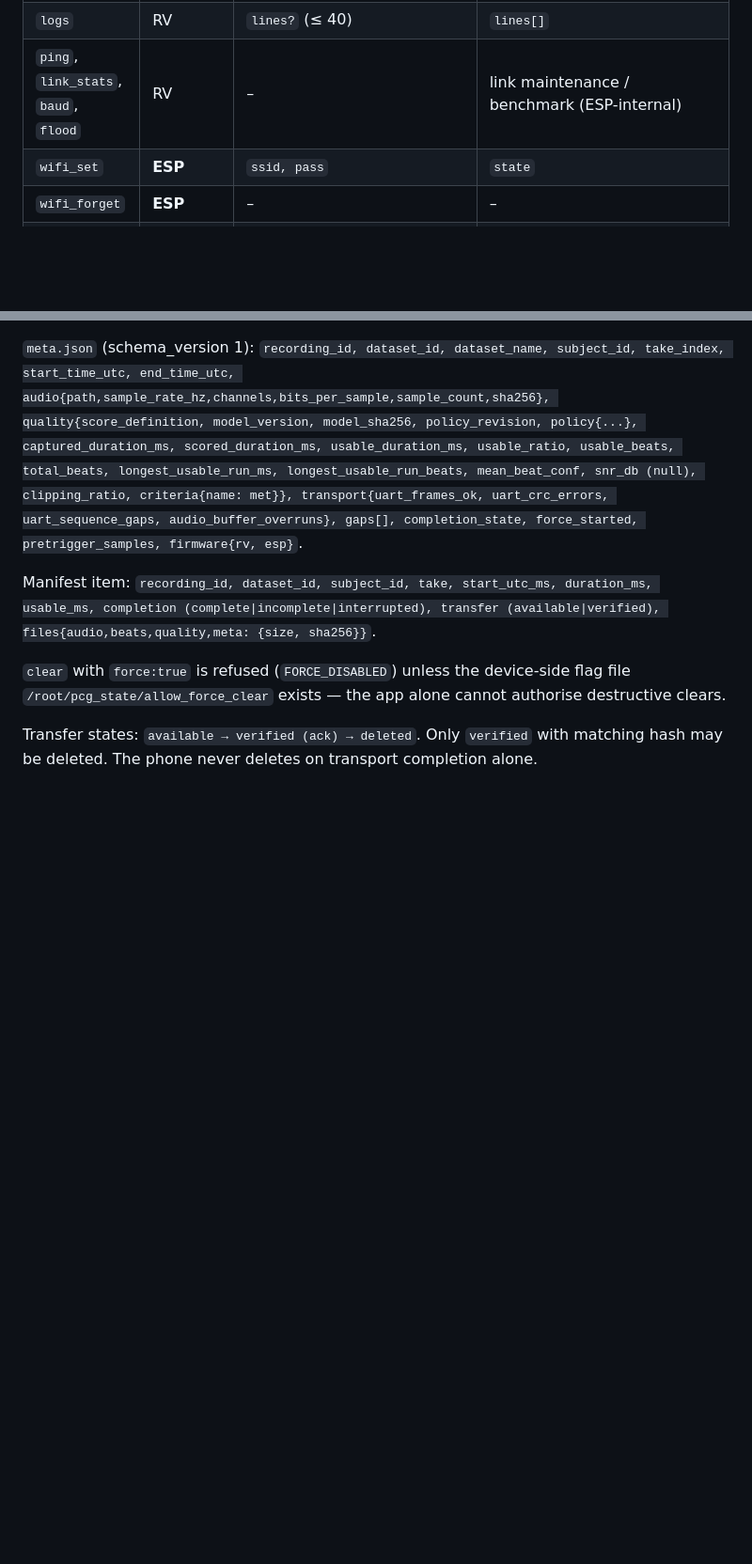
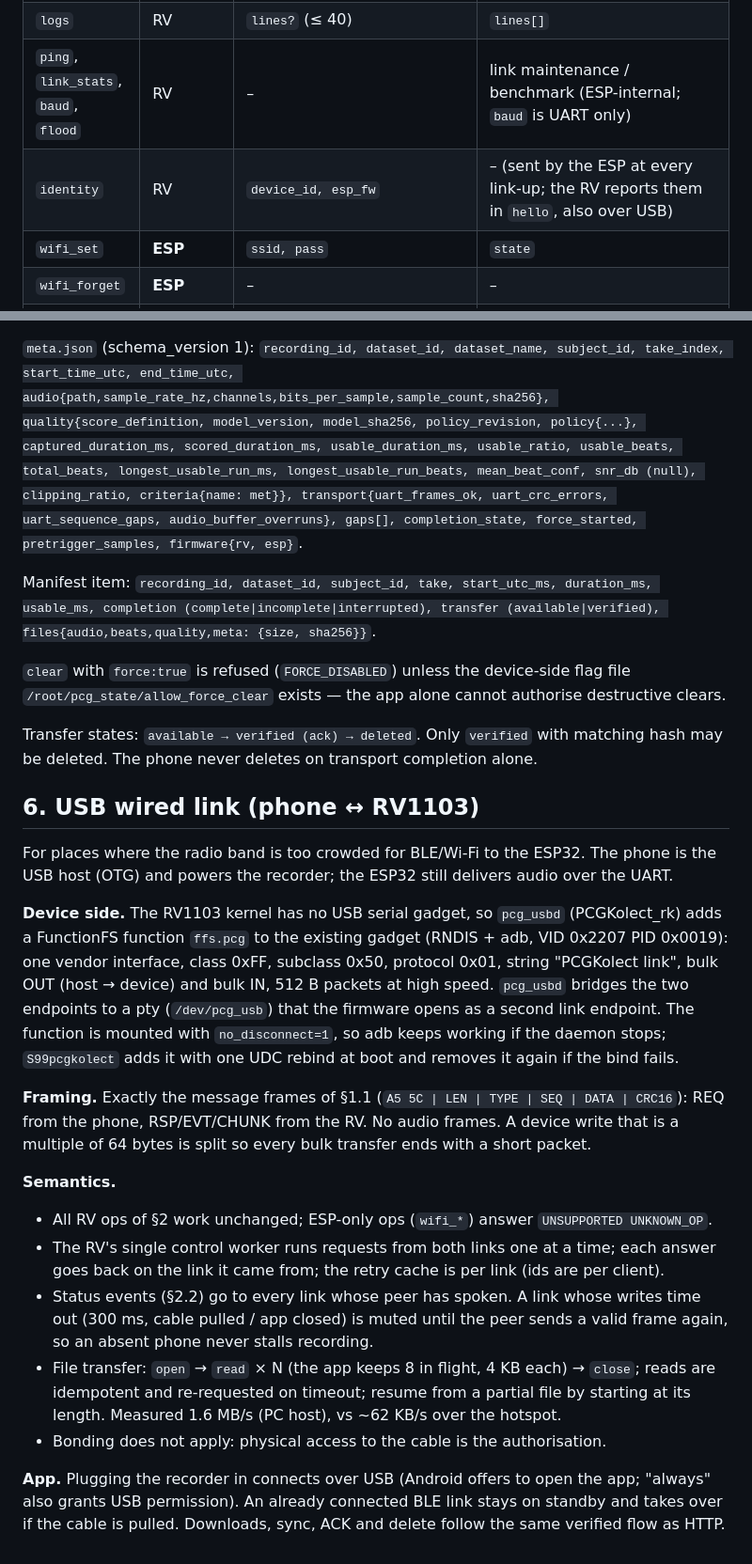
Before and after one commit to cosmosapien200/PCGKollect_app, a Markdown page: docs/PROTOCOL.md, 2 parts joined by grey strips. Shown at 94% size. GitHub-like rendering; blank space fills up the shorter version.

Commit message:
Docs: USB wired link (PROTOCOL.md §6)
Co-Authored-By: Claude Opus 5.5 <noreply@anthropic.com>

```diff
--- a/docs/PROTOCOL.md
+++ b/docs/PROTOCOL.md
@@ -116,7 +117,8 @@ and never forwarded.
 | `delete` | RV | `recording_id, sha256` | `deleted:true` — REJECTED `NOT_VERIFIED` unless acked with the same hash |
 | `clear` | RV | `force` (bool, default false) | `deleted[], kept[]`; without `force` only verified recordings are deleted |
 | `logs` | RV | `lines?` (≤ 40) | `lines[]` |
-| `ping`, `link_stats`, `baud`, `flood` | RV | – | link maintenance / benchmark (ESP-internal) |
+| `ping`, `link_stats`, `baud`, `flood` | RV | – | link maintenance / benchmark (ESP-internal; `baud` is UART only) |
+| `identity` | RV | `device_id, esp_fw` | – (sent by the ESP at every link-up; the RV reports them in `hello`, also over USB) |
 | `wifi_set` | **ESP** | `ssid, pass` | `state` |
 | `wifi_forget` | **ESP** | – | – |
 | `wifi_status` | **ESP** | – | `state (off|connecting|connected|failed), ssid, ip, port, rssi, token (bonded links only), http_ready, err` |
@@ -267,3 +269,36 @@ files{audio,beats,quality,meta: {size, sha256}}`.
 
 Transfer states: `available → verified (ack) → deleted`. Only `verified` with matching hash may
 be deleted. The phone never deletes on transport completion alone.
+
+## 6. USB wired link (phone ↔ RV1103)
+
+For places where the radio band is too crowded for BLE/Wi-Fi to the ESP32. The phone is the
+USB host (OTG) and powers the recorder; the ESP32 still delivers audio over the UART.
+
+**Device side.** The RV1103 kernel has no USB serial gadget, so `pcg_usbd` (PCGKolect_rk)
+adds a FunctionFS function `ffs.pcg` to the existing gadget (RNDIS + adb, VID 0x2207 PID 0x0019):
+one vendor interface, class 0xFF, subclass 0x50, protocol 0x01, string "PCGKolect link",
+bulk OUT (host → device) and bulk IN, 512 B packets at high speed. `pcg_usbd` bridges the two
+endpoints to a pty (`/dev/pcg_usb`) that the firmware opens as a second link endpoint.
+The function is mounted with `no_disconnect=1`, so adb keeps working if the daemon stops;
+`S99pcgkolect` adds it with one UDC rebind at boot and removes it again if the bind fails.
+
+**Framing.** Exactly the message frames of §1.1 (`A5 5C | LEN | TYPE | SEQ | DATA | CRC16`):
+REQ from the phone, RSP/EVT/CHUNK from the RV. No audio frames. A device write that is a
+multiple of 64 bytes is split so every bulk transfer ends with a short packet.
+
+**Semantics.**
+- All RV ops of §2 work unchanged; ESP-only ops (`wifi_*`) answer `UNSUPPORTED UNKNOWN_OP`.
+- The RV's single control worker runs requests from both links one at a time; each answer goes
+  back on the link it came from; the retry cache is per link (ids are per client).
+- Status events (§2.2) go to every link whose peer has spoken. A link whose writes time out
+  (300 ms, cable pulled / app closed) is muted until the peer sends a valid frame again, so
+  an absent phone never stalls recording.
+- File transfer: `open` → `read` × N (the app keeps 8 in flight, 4 KB each) → `close`; reads
+  are idempotent and re-requested on timeout; resume from a partial file by starting at its
+  length. Measured 1.6 MB/s (PC host), vs ~62 KB/s over the hotspot.
+- Bonding does not apply: physical access to the cable is the authorisation.
+
+**App.** Plugging the recorder in connects over USB (Android offers to open the app; "always"
+also grants USB permission). An already connected BLE link stays on standby and takes over if
+the cable is pulled. Downloads, sync, ACK and delete follow the same verified flow as HTTP.
```
Also changed, not shown: other parts of docs/PROTOCOL.md (+1 -0 lines).
